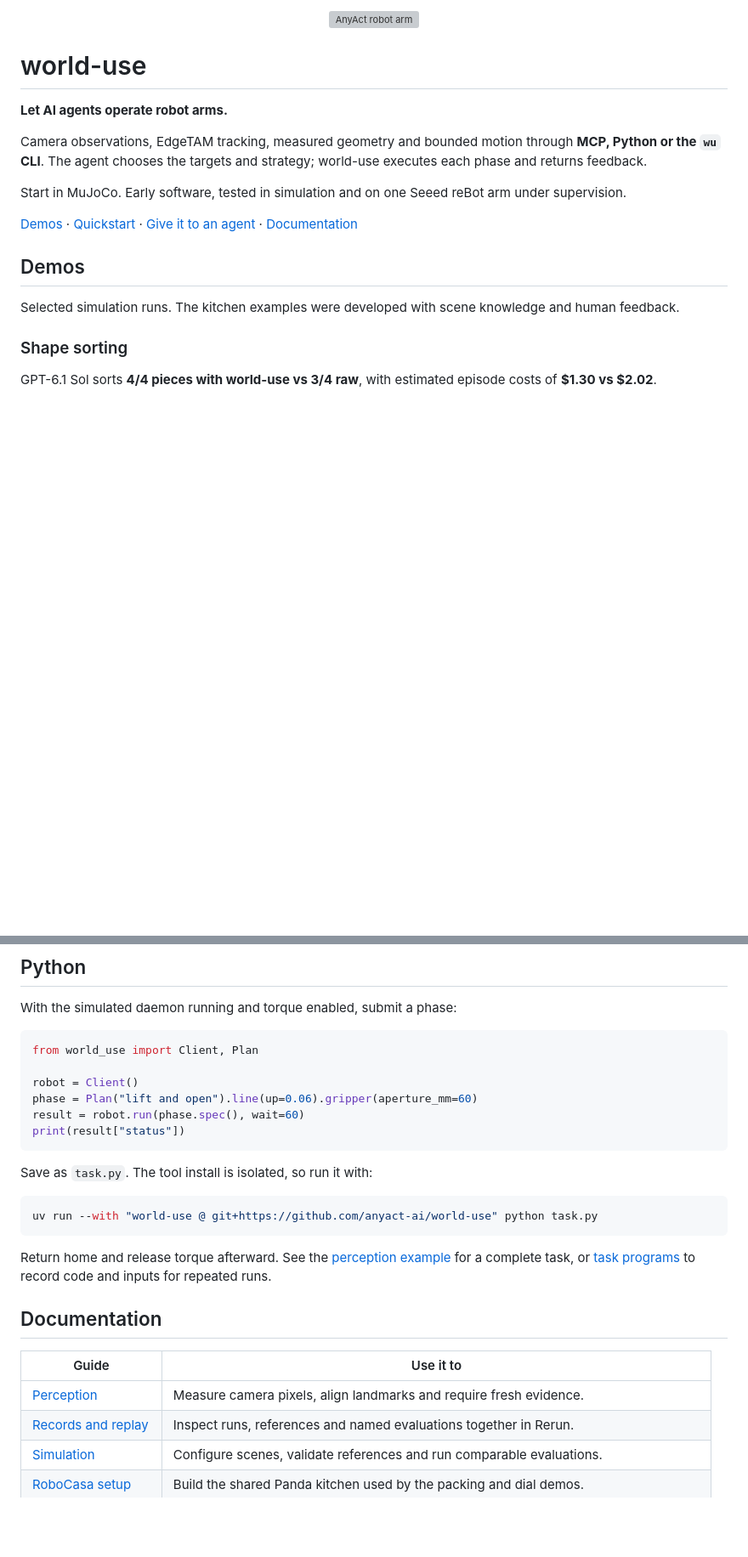
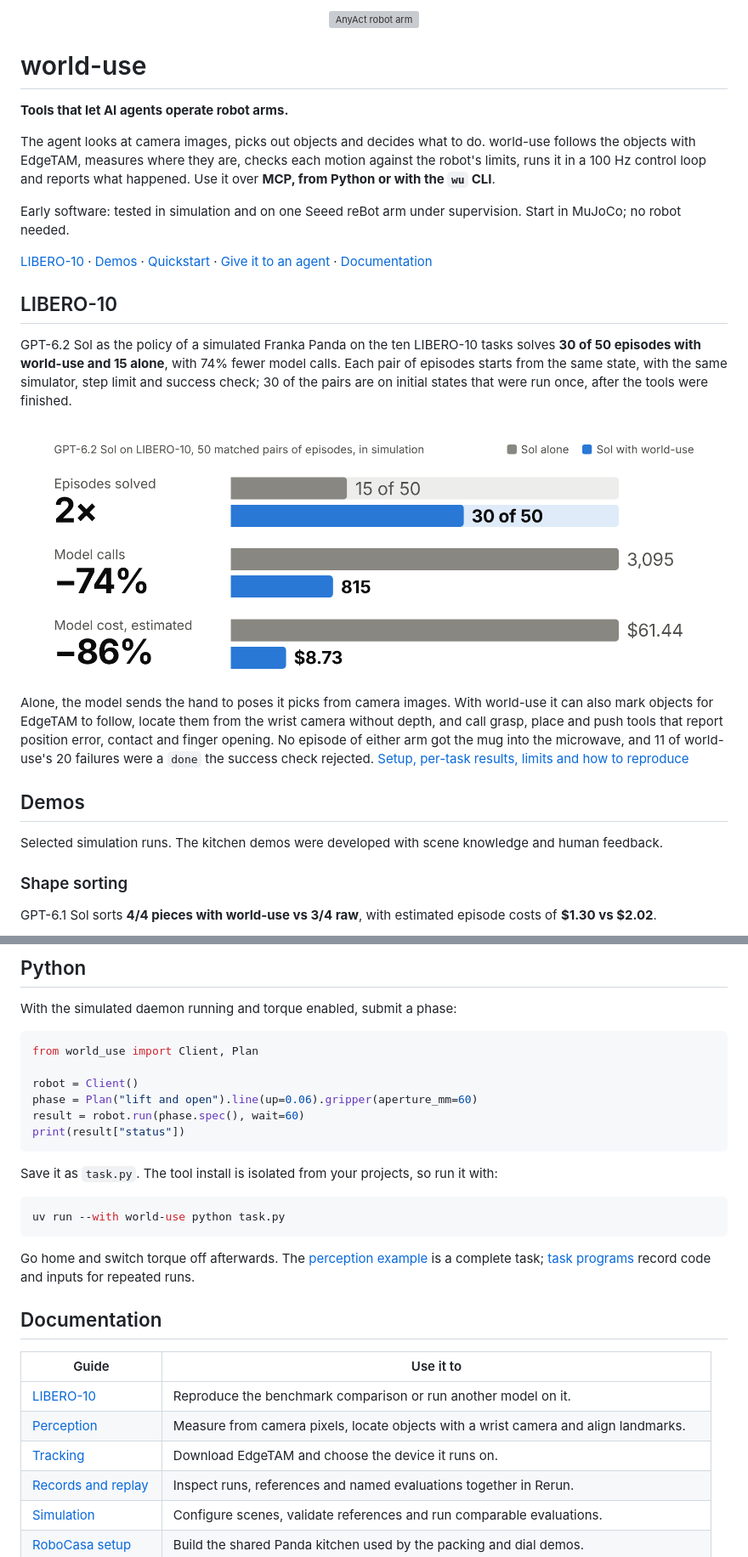
Before and after one commit to anyact-ai/world-use, a Markdown page: README.md, 2 parts joined by grey strips. Shown at 85% size. Rendered like a GitHub page; pictures changed too: docs/assets/libero-results-light.png (added); blank space fills up the shorter version; grey boxes are pictures that could not be loaded.

````diff
--- a/README.md
+++ b/README.md
@@ -4,18 +4,37 @@
 
 # world-use
 
-**Let AI agents operate robot arms.**
+**Tools that let AI agents operate robot arms.**
 
-Camera observations, EdgeTAM tracking, measured geometry and bounded motion through **MCP, Python or the `wu` CLI**.
-The agent chooses the targets and strategy; world-use executes each phase and returns feedback.
+The agent looks at camera images, picks out objects and decides what to do. world-use follows the objects
+with EdgeTAM, measures where they are, checks each motion against the robot's limits, runs it in a 100 Hz
+control loop and reports what happened. Use it over **MCP, from Python or with the `wu` CLI**.
 
-Start in MuJoCo. Early software, tested in simulation and on one Seeed reBot arm under supervision.
+Early software: tested in simulation and on one Seeed reBot arm under supervision. Start in MuJoCo; no robot needed.
 
-[Demos](#demos) · [Quickstart](#quickstart) · [Give it to an agent](#give-it-to-an-agent) · [Documentation](#documentation)
+[LIBERO-10](#libero-10) · [Demos](#demos) · [Quickstart](#quickstart) · [Give it to an agent](#give-it-to-an-agent) · [Documentation](#documentation)
+
+## LIBERO-10
+
+GPT-6.2 Sol as the policy of a simulated Franka Panda on the ten LIBERO-10 tasks solves **30 of 50 episodes
+with world-use and 15 alone**, with 74% fewer model calls. Each pair of episodes starts from the same state,
+with the same simulator, step limit and success check; 30 of the pairs are on initial states that were run
+once, after the tools were finished.
+
+<picture>
+  <source media="(prefers-color-scheme: dark)" srcset="https://raw.githubusercontent.com/anyact-ai/world-use/main/docs/assets/libero-results-dark.png">
+  <img src="https://raw.githubusercontent.com/anyact-ai/world-use/main/docs/assets/libero-results-light.png" alt="Episodes solved: 15 of 50 alone, 30 of 50 with world-use. Model calls: 3,095 alone, 815 with world-use. Estimated model cost: $61.44 alone, $8.73 with world-use.">
+</picture>
+
+Alone, the model sends the hand to poses it picks from camera images. With world-use it can also mark
+objects for EdgeTAM to follow, locate them from the wrist camera without depth, and call grasp, place and
+push tools that report position error, contact and finger opening. No episode of either arm got the mug into
+the microwave, and 11 of world-use's 20 failures were a `done` the success check rejected.
+[Setup, per-task results, limits and how to reproduce](examples/libero/README.md)
 
 ## Demos
 
-Selected simulation runs. The kitchen examples were developed with scene knowledge and human feedback.
+Selected simulation runs. The kitchen demos were developed with scene knowledge and human feedback.
 
 ### Shape sorting
 
@@ -118,20 +138,22 @@ result = robot.run(phase.spec(), wait=60)
 print(result["status"])
 ```
 
-Save as `task.py`. The tool install is isolated, so run it with:
+Save it as `task.py`. The tool install is isolated from your projects, so run it with:
 
 ```sh
-uv run --with "world-use @ git+https://github.com/anyact-ai/world-use" python task.py
+uv run --with world-use python task.py
 ```
 
-Return home and release torque afterward. See the [perception example](examples/perception) for a complete task,
-or [task programs](examples/task-programs) to record code and inputs for repeated runs.
+Go home and switch torque off afterwards. The [perception example](examples/perception) is a complete task;
+[task programs](examples/task-programs) record code and inputs for repeated runs.
 
 ## Documentation
 
 | Guide | Use it to |
 | --- | --- |
-| [Perception](docs/perception.md) | Measure camera pixels, align landmarks and require fresh evidence. |
+| [LIBERO-10](examples/libero) | Reproduce the benchmark comparison or run another model on it. |
+| [Perception](docs/perception.md) | Measure from camera pixels, locate objects with a wrist camera and align landmarks. |
+| [Tracking](examples/tracking) | Download EdgeTAM and choose the device it runs on. |
 | [Records and replay](docs/records.md) | Inspect runs, references and named evaluations together in Rerun. |
 | [Simulation](docs/simulation.md) | Configure scenes, validate references and run comparable evaluations. |
 | [RoboCasa setup](examples/robocasa-counter) | Build the shared Panda kitchen used by the packing and dial demos. |
````
Also changed, not shown: other parts of README.md (+21 -20 lines), CHANGELOG.md (+26 -23 lines), docs/assets/libero-results-dark.png (added), 1 other file.
